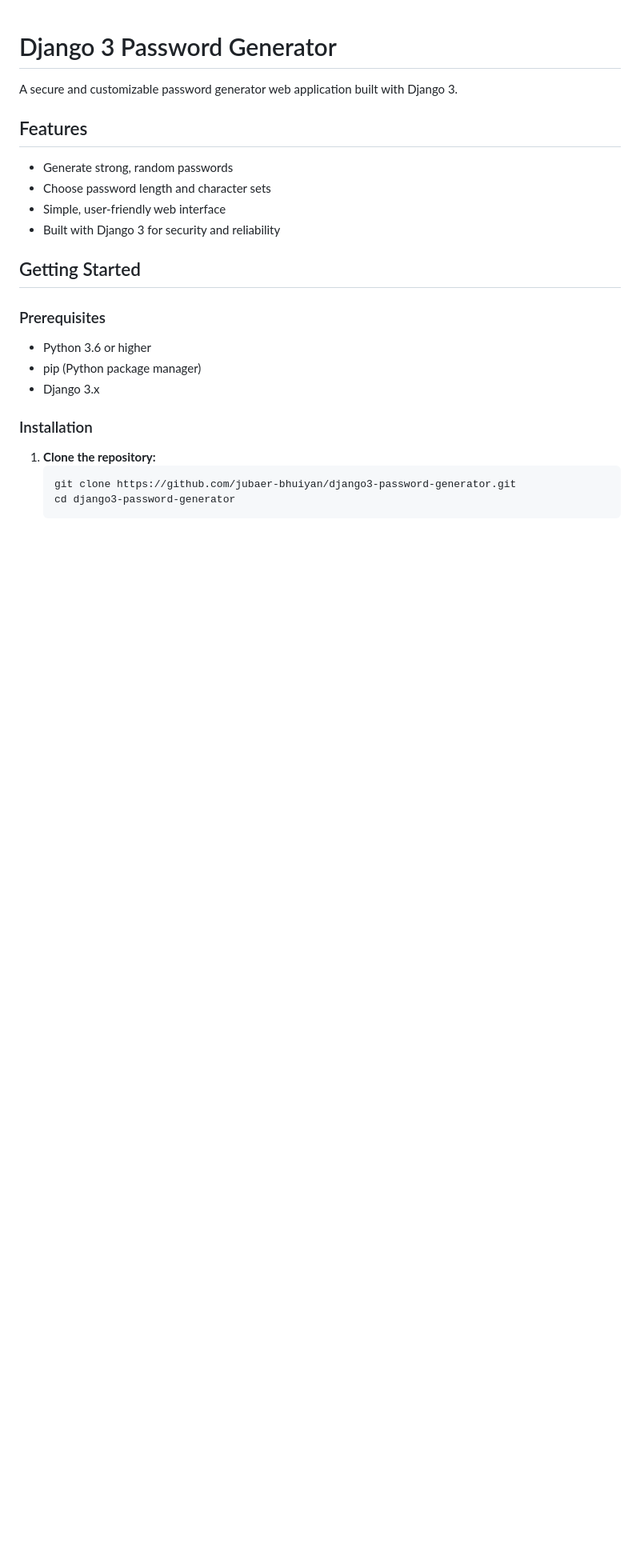
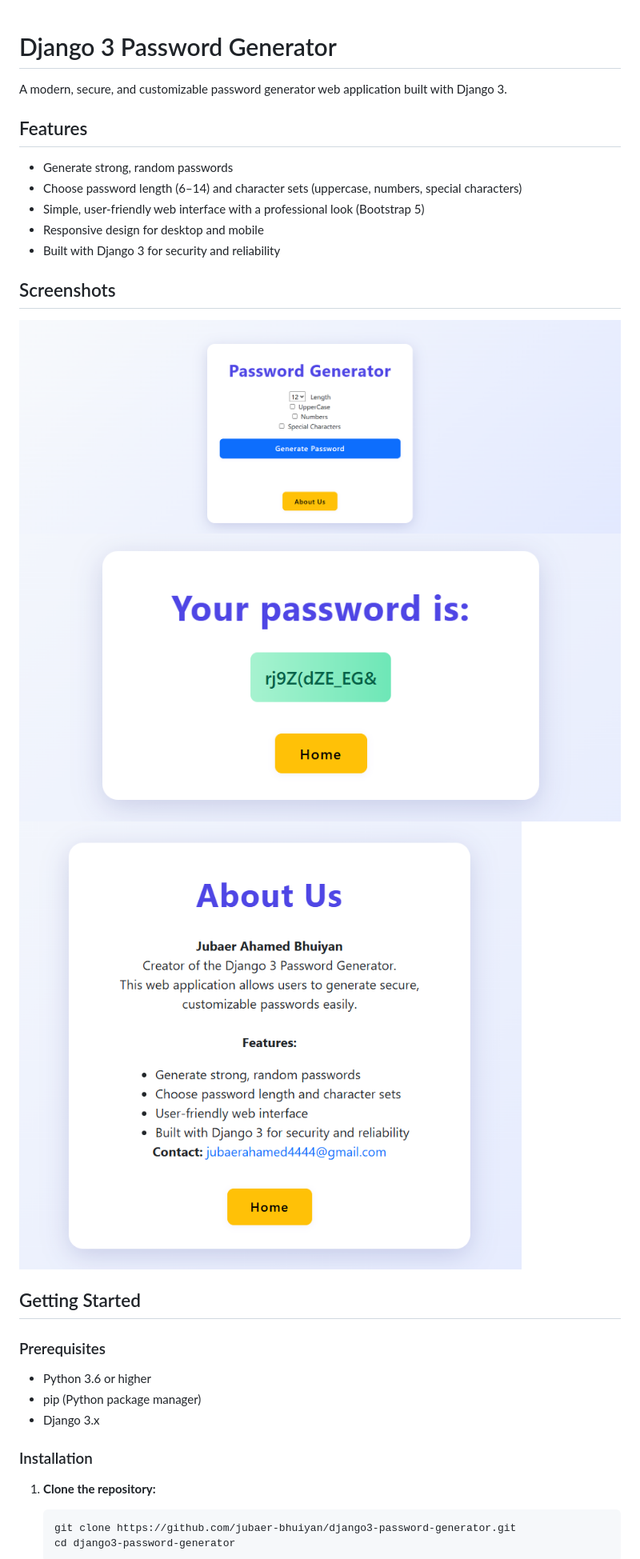
Before and after one commit to jubaer-bhuiyan/django3-password-generator, a Markdown page: README.md, the part around the change printed below. Shown: that part at 80% size. Rendered like a GitHub page; pictures changed too: screenshots/aboutus.png (added), screenshots/home.png (added), screenshots/password.png (added); blank space fills up the shorter version.

Commit message:
Final Project with Updated README

```diff
--- a/README.md
+++ b/README.md
@@ -1,17 +1,25 @@
 # Django 3 Password Generator
 
-A secure and customizable password generator web application built with Django 3.
+A modern, secure, and customizable password generator web application built with Django 3.
 
 ## Features
 
 - Generate strong, random passwords
-- Choose password length and character sets
-- Simple, user-friendly web interface
+- Choose password length (6–14) and character sets (uppercase, numbers, special characters)
+- Simple, user-friendly web interface with a professional look (Bootstrap 5)
+- Responsive design for desktop and mobile
 - Built with Django 3 for security and reliability
+
+## Screenshots
+
+![Home Page](screenshots/home.png)
+![Password Page](screenshots/password.png)
+![About Us Page](screenshots/aboutus.png)
 
 ## Getting Started
 
 ### Prerequisites
+
 - Python 3.6 or higher
 - pip (Python package manager)
 - Django 3.x
```
Also changed, not shown: other parts of README.md (+42 -11 lines).
